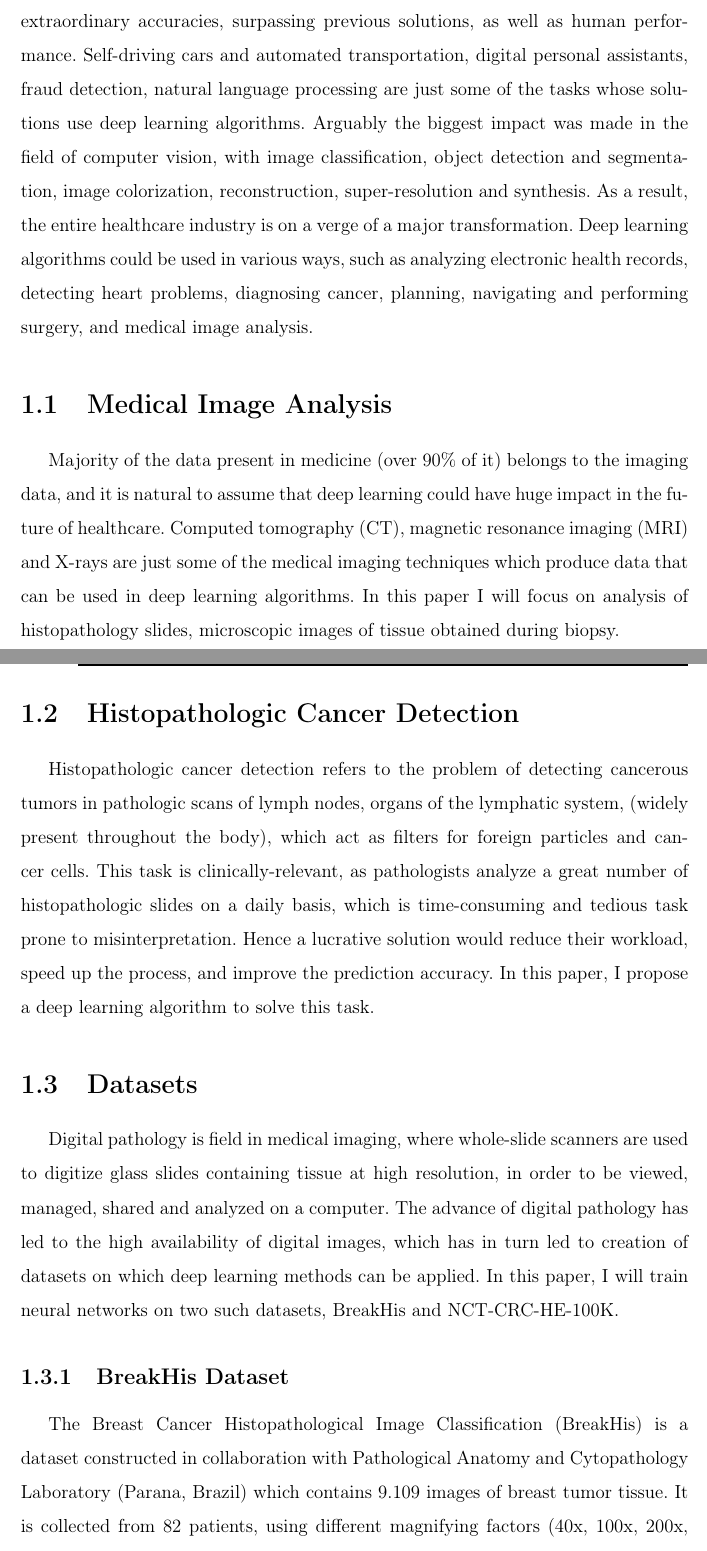
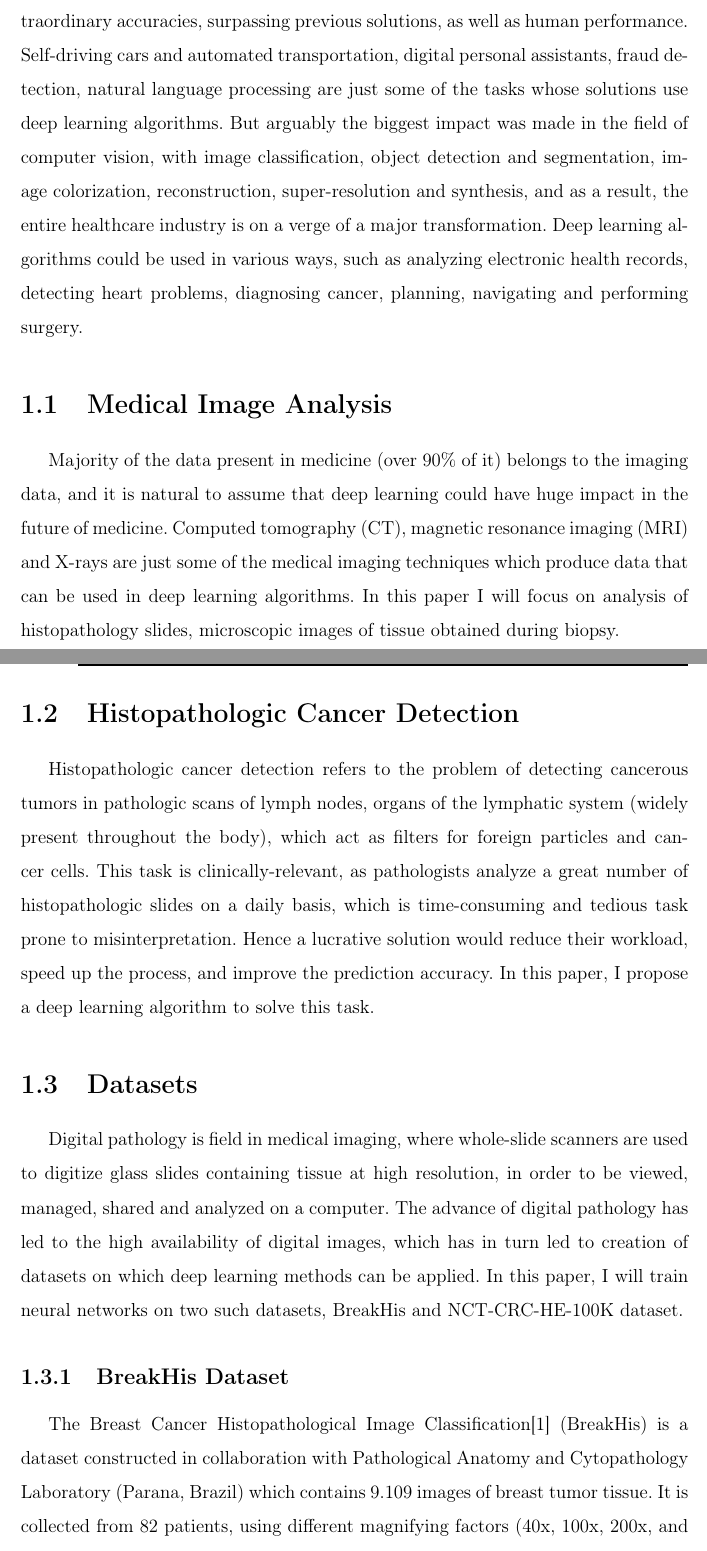
Before and after one commit to bmarko98/histopathologic-cancer-detection, a LaTeX thesis (thesis_paper/thesis.tex, which reads thesis_paper/chapters/intro.tex): two parts of pages 5 and 6 of 30, joined at a grey line, cut so that both start at the same text. Compiled offline with pdfLaTeX.

Commit message:
fix mistakes on first eight pages

```diff
--- a/thesis_paper/chapters/intro.tex
+++ b/thesis_paper/chapters/intro.tex
@@ -1,21 +1,21 @@
 \chapter{Introduction}
 \label{ch:intro}
 
-Over the past decade deep learning has been reaching unimaginable heights, possibly starting another industrial revolution. Numerous problems were solved with extraordinary accuracies, surpassing previous solutions, as well as human performance. Self-driving cars and automated transportation, digital personal assistants, fraud detection, natural language processing are just some of the tasks whose solutions use deep learning algorithms. Arguably the biggest impact was made in the field of computer vision, with image classification, object detection and segmentation, image colorization, reconstruction, super-resolution and synthesis. As a result, the entire healthcare industry is on a verge of a major transformation. Deep learning algorithms could be used in various ways, such as analyzing electronic health records, detecting heart problems, diagnosing cancer, planning, navigating and performing surgery, and medical image analysis.
+Over the past decade deep learning has been reaching unimaginable heights, possibly starting another industrial revolution. Numerous problems were solved with extraordinary accuracies, surpassing previous solutions, as well as human performance. Self-driving cars and automated transportation, digital personal assistants, fraud detection, natural language processing are just some of the tasks whose solutions use deep learning algorithms. But arguably the biggest impact was made in the field of computer vision, with image classification, object detection and segmentation, image colorization, reconstruction, super-resolution and synthesis, and as a result, the entire healthcare industry is on a verge of a major transformation. Deep learning algorithms could be used in various ways, such as analyzing electronic health records, detecting heart problems, diagnosing cancer, planning, navigating and performing surgery.
 
 \section{Medical Image Analysis}
 
-Majority of the data present in medicine (over 90\% of it) belongs to the imaging data, and it is natural to assume that deep learning could have huge impact in the future of healthcare. Computed tomography (CT), magnetic resonance imaging (MRI) and X-rays are just some of the medical imaging techniques which produce data that can be used in deep learning algorithms. In this paper I will focus on analysis of histopathology slides, microscopic images of tissue obtained during biopsy.
+Majority of the data present in medicine (over 90\% of it) belongs to the imaging data, and it is natural to assume that deep learning could have huge impact in the future of medicine. Computed tomography (CT), magnetic resonance imaging (MRI) and X-rays are just some of the medical imaging techniques which produce data that can be used in deep learning algorithms. In this paper I will focus on analysis of histopathology slides, microscopic images of tissue obtained during biopsy.
 
 \section{Histopathologic Cancer Detection}
-Histopathologic cancer detection refers to the problem of detecting cancerous tumors in pathologic scans of lymph nodes, organs of the lymphatic system, (widely present throughout the body), which act as filters for foreign particles and cancer cells. This task is clinically-relevant, as pathologists analyze a great number of histopathologic slides on a daily basis, which is time-consuming and tedious task prone to misinterpretation. Hence a lucrative solution would reduce their workload, speed up the process, and improve the prediction accuracy. In this paper, I propose a deep learning algorithm to solve this task.
+Histopathologic cancer detection refers to the problem of detecting cancerous tumors in pathologic scans of lymph nodes, organs of the lymphatic system (widely present throughout the body), which act as filters for foreign particles and cancer cells. This task is clinically-relevant, as pathologists analyze a great number of histopathologic slides on a daily basis, which is time-consuming and tedious task prone to misinterpretation. Hence a lucrative solution would reduce their workload, speed up the process, and improve the prediction accuracy. In this paper, I propose a deep learning algorithm to solve this task.
 
 \section{Datasets}
-Digital pathology is field in medical imaging, where whole-slide scanners are used to digitize glass slides containing tissue at high resolution, in order to be viewed, managed, shared and analyzed on a computer. The advance of digital pathology has led to the high availability of digital images, which has in turn led to creation of datasets on which deep learning methods can be applied. In this paper, I will train neural networks on two such datasets, BreakHis and NCT-CRC-HE-100K.
+Digital pathology is field in medical imaging, where whole-slide scanners are used to digitize glass slides containing tissue at high resolution, in order to be viewed, managed, shared and analyzed on a computer. The advance of digital pathology has led to the high availability of digital images, which has in turn led to creation of datasets on which deep learning methods can be applied. In this paper, I will train neural networks on two such datasets, BreakHis and NCT-CRC-HE-100K dataset.
 
 \subsection{BreakHis Dataset}
 
-The Breast Cancer Histopathological Image Classification (BreakHis) is a dataset constructed in collaboration with Pathological Anatomy and Cytopathology Laboratory (Parana, Brazil) which contains 9.109 images of breast tumor tissue. It is collected from 82 patients, using different magnifying factors (40x, 100x, 200x, and 400x), and contains 2.480  benign and 5.429 malignant samples (700x460 pixels). Dataset is divided into two main groups, benign tumors (do not invade nearby tissue or spread to other parts of the body) and malignant tumors (can invade nearby tissues, made of cancer cells). Based on the way cells look under the microscope, there are following subtypes of tumors: adenosis, fibroadenoma, phyllodes tumors and tubular adenona for benign tumors, and carcinoma, lobular carcinoma, mucinous carcinoma and papillary carcinoma for malignant tumors (\textcolor{red}{\autoref{fig:breakhis}}).
+The Breast Cancer Histopathological Image Classification\cite{breakhis_article} (BreakHis) is a dataset constructed in collaboration with Pathological Anatomy and Cytopathology Laboratory (Parana, Brazil) which contains 9.109 images of breast tumor tissue. It is collected from 82 patients, using different magnifying factors (40x, 100x, 200x, and 400x), and contains 2.480  benign and 5.429 malignant samples (700x460 pixels). Dataset is divided into two main groups, benign tumors (do not invade nearby tissue or spread to other parts of the body) and malignant tumors (can invade nearby tissues, made of cancer cells). Based on the way cells look under the microscope, there are eight subtypes of tumors: adenosis, fibroadenoma, phyllodes tumors and tubular adenona for benign tumors, and carcinoma, lobular carcinoma, mucinous carcinoma and papillary carcinoma for malignant tumors (\textcolor{red}{\autoref{fig:breakhis}}).
 
 \captionsetup[figure]{font=scriptsize,labelfont=scriptsize}
 
```
Also changed, not shown: thesis_paper/thesis.bib (+9 -0 lines), thesis_paper/chapters/intro.tex (10 more changed lines).
